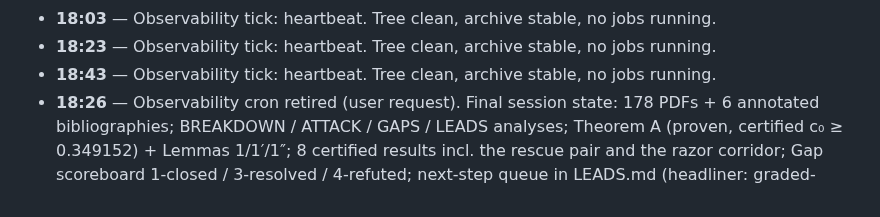
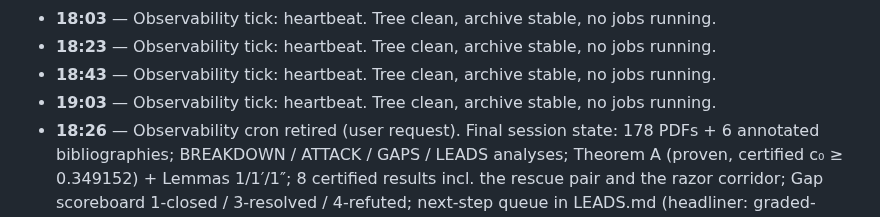
Before and after one commit to Kuberwastaken/riemann, a Markdown page: logs/LOG.md, the part around the change. Drawn GitHub-style.

Commit message:
docs(log): heartbeat 19:03 UTC — no changes

```diff
--- a/logs/LOG.md
+++ b/logs/LOG.md
@@ -104,4 +104,5 @@ record, this file is the narrative).
 - **18:03** — Observability tick: heartbeat. Tree clean, archive stable, no jobs running.
 - **18:23** — Observability tick: heartbeat. Tree clean, archive stable, no jobs running.
 - **18:43** — Observability tick: heartbeat. Tree clean, archive stable, no jobs running.
+- **19:03** — Observability tick: heartbeat. Tree clean, archive stable, no jobs running.
 - **18:26** — Observability cron retired (user request). Final session state: 178 PDFs + 6 annotated bibliographies; BREAKDOWN / ATTACK / GAPS / LEADS analyses; Theorem A (proven, certified c₀ ≥ 0.349152) + Lemmas 1/1′/1″; 8 certified results incl. the rescue pair and the razor corridor; Gap scoreboard 1-closed / 3-resolved / 4-refuted; next-step queue in LEADS.md (headliner: graded-mode T1 architecture). GitHub is current through this entry.
```
